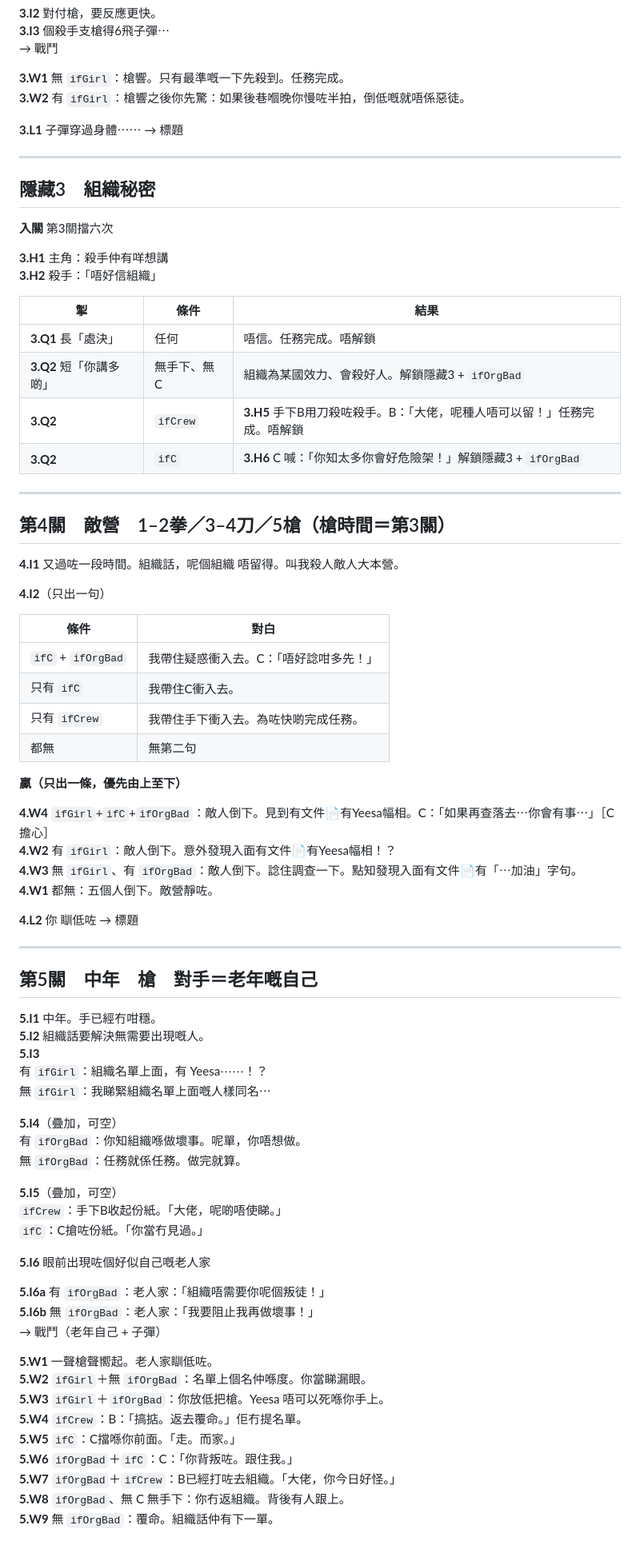
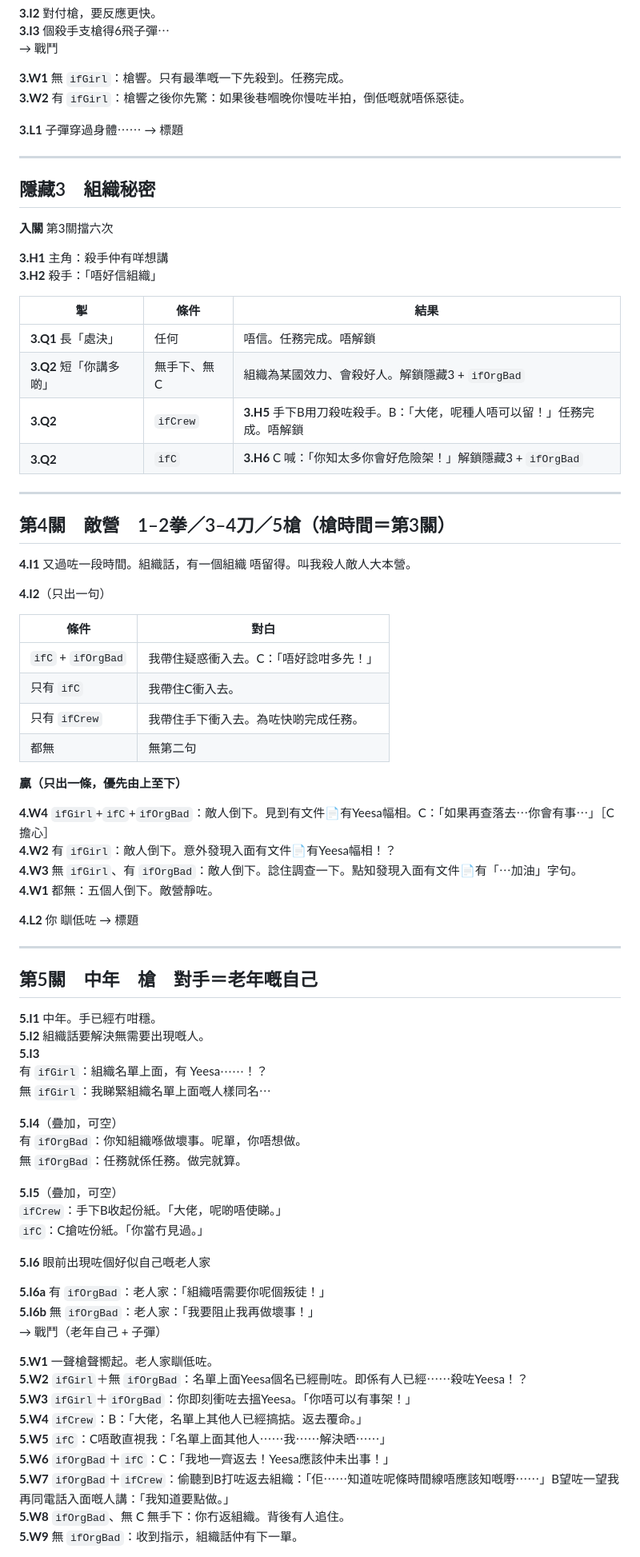
Before and after one commit to KingsleyKwan/AssassinBecomeOld, a Markdown page: STORY.md, the part around one of its changes. Shown at 80% size. Rendered like a GitHub page.

```diff
--- a/STORY.md
+++ b/STORY.md
@@ -149,7 +148,7 @@
 → 戰鬥
 
 **3.W1** 無 `ifGirl`：槍響。只有最準嘅一下先殺到。任務完成。
-**3.W2** 有 `ifGirl`：槍響之後你先驚：如果後巷&#x55F0;晚你慢咗半拍，倒低嘅就唔係惡徒。
+**3.W2** 有 `ifGirl`：槍響之後你先驚：如果後巷嗰晚你慢咗半拍，倒低嘅就唔係惡徒。
 
 **3.L1** 子彈穿過身體⋯⋯ → 標題
 
@@ -162,7 +161,7 @@
 **3.H1** 主角：殺手仲有咩想講
 **3.H2** 殺手：「唔好信組織」
 
-| &#x63A3; | 條件 | 結果 |
+| 掣 | 條件 | 結果 |
 |---|---|---|
 | **3.Q1** 長「處決」 | 任何 | 唔信。任務完成。唔解鎖 |
 | **3.Q2** 短「你講多啲」 | 無手下、無 C | 組織為某國效力、會殺好人。解鎖隱藏3 + `ifOrgBad` |
@@ -173,13 +172,13 @@
 
 ## 第4關　敵營　1–2拳／3–4刀／5槍（槍時間＝第3關）
 
-**4.I1** 又過咗一段時間。組織話，呢個組織 唔留得。叫我殺人敵人大本營。
+**4.I1** 又過咗一段時間。組織話，有一個組織 唔留得。叫我殺人敵人大本營。
 
 **4.I2**（只出一句）
 
 | 條件 | 對白 |
 |---|---|
-| `ifC` + `ifOrgBad` | 我帶住疑惑衝入去。C：「唔好&#x8AD7;咁多先！」 |
+| `ifC` + `ifOrgBad` | 我帶住疑惑衝入去。C：「唔好諗咁多先！」 |
 | 只有 `ifC` | 我帶住C衝入去。 |
 | 只有 `ifCrew` | 我帶住手下衝入去。為咗快啲完成任務。 |
 | 都無 | 無第二句 |
@@ -188,42 +187,42 @@
 
 **4.W4** `ifGirl`+`ifC`+`ifOrgBad`：敵人倒下。見到有文件📄有Yeesa幅相。C：「如果再查落去⋯你會有事⋯」［C 擔心］
 **4.W2** 有 `ifGirl`：敵人倒下。意外發現入面有文件📄有Yeesa幅相！？
-**4.W3** 無 `ifGirl`、有 `ifOrgBad`：敵人倒下。&#x8AD7;住調查一下。點知發現入面有文件📄有「⋯加油」字句。
+**4.W3** 無 `ifGirl`、有 `ifOrgBad`：敵人倒下。諗住調查一下。點知發現入面有文件📄有「⋯加油」字句。
 **4.W1** 都無：五個人倒下。敵營靜咗。
 
-**4.L2** 你 &#x7793;低咗 → 標題
+**4.L2** 你 瞓低咗 → 標題
 
 ---
 
 ## 第5關　中年　槍　對手＝老年嘅自己
 
-**5.I1** 中年。手已經&#x5187;咁穩。
+**5.I1** 中年。手已經冇咁穩。
 **5.I2** 組織話要解決無需要出現嘅人。
 **5.I3**
 有 `ifGirl`：組織名單上面，有 Yeesa⋯⋯！？
 無 `ifGirl`：我睇緊組織名單上面嘅人樣同名⋯
 
 **5.I4**（疊加，可空）
-有 `ifOrgBad`：你知組織&#x55BA;做壞事。呢單，你唔想做。
+有 `ifOrgBad`：你知組織喺做壞事。呢單，你唔想做。
 無 `ifOrgBad`：任務就係任務。做完就算。
 
 **5.I5**（疊加，可空）
 `ifCrew`：手下B收起份紙。「大佬，呢啲唔使睇。」
-`ifC`：C搶咗份紙。「你當&#x5187;見過。」
+`ifC`：C搶咗份紙。「你當冇見過。」
 
 **5.I6** 眼前出現咗個好似自己嘅老人家
 
-**5.I6a** 有 `ifOrgBad`：老人家：「組織唔需要你呢個&#x53DB;徒！」
+**5.I6a** 有 `ifOrgBad`：老人家：「組織唔需要你呢個叛徒！」
 **5.I6b** 無 `ifOrgBad`：老人家：「我要阻止我再做壞事！」
 → 戰鬥（老年自己 + 子彈）
 
-**5.W1** 一聲槍聲&#x56AE;起。老人家&#x7793;低咗。
-**5.W2** `ifGirl`＋無 `ifOrgBad`：名單上個名仲&#x55BA;度。你當睇漏眼。
-**5.W3** `ifGirl`＋`ifOrgBad`：你放低把槍。Yeesa 唔可以死&#x55BA;你手上。
-**5.W4** `ifCrew`：B：「搞掂。返去覆命。」佢&#x5187;提名單。
-**5.W5** `ifC`：C擋&#x55BA;你前面。「走。而家。」
-**5.W6** `ifOrgBad`＋`ifC`：C：「你&#x80CC;&#x53DB;咗。跟住我。」
-**5.W7** `ifOrgBad`＋`ifCrew`：B已經打咗去組織。「大佬，你今日好怪。」
-**5.W8** `ifOrgBad`、無 C 無手下：你&#x5187;返組織。&#x80CC;後有人跟上。
-**5.W9** 無 `ifOrgBad`：覆命。組織話仲有下一單。
+**5.W1** 一聲槍聲嚮起。老人家瞓低咗。
+**5.W2** `ifGirl`＋無 `ifOrgBad`：名單上面Yeesa個名已經刪咗。即係有人已經⋯⋯殺咗Yeesa！？
+**5.W3** `ifGirl`＋`ifOrgBad`：你即刻衝咗去搵Yeesa。「你唔可以有事架！」
+**5.W4** `ifCrew`：B：「大佬，名單上其他人已經搞掂。返去覆命。」
+**5.W5** `ifC`：C唔敢直視我：「名單上面其他人⋯⋯我⋯⋯解決晒⋯⋯」
+**5.W6** `ifOrgBad`＋`ifC`：C：「我地一齊返去！Yeesa應該仲未出事！」
+**5.W7** `ifOrgBad`＋`ifCrew`：偷聽到B打咗返去組織：「佢⋯⋯知道咗呢條時間線唔應該知嘅嘢⋯⋯」B望咗一望我再同電話入面嘅人講：「我知道要點做。」
+**5.W8** `ifOrgBad`、無 C 無手下：你冇返組織。背後有人追住。
+**5.W9** 無 `ifOrgBad`：收到指示，組織話仲有下一單。
 
```
Also changed, not shown: other parts of STORY.md (+79 -52 lines).
